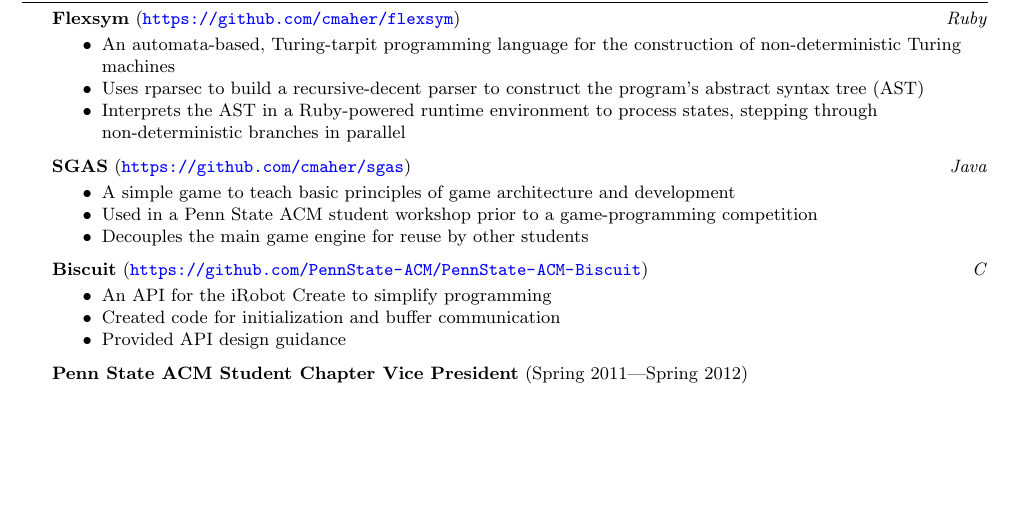
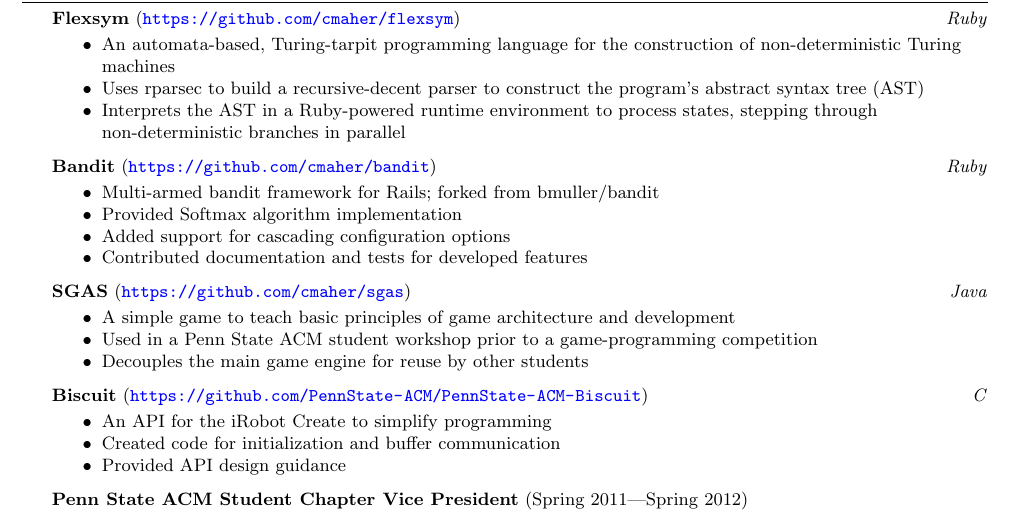
Before and after one commit to PlumpMath/resume, a LaTeX CV (resume.tex): part of the page, cut so that both start at the same text, the shorter picture padded with empty space. Compiled offline with pdfLaTeX.

Commit message:
Adding bandit contributions

```diff
--- a/resume.tex
+++ b/resume.tex
@@ -88,6 +96,16 @@
     \item Interprets the AST in a Ruby-powered runtime environment to process states, stepping through non-deterministic branches in parallel
     \end{achievements}
 
+
+\project{Bandit}{https://github.com/cmaher/bandit}{Ruby}
+    \begin{achievements}
+    \item Multi-armed bandit framework for Rails; forked from bmuller/bandit
+    \item Provided Softmax algorithm implementation
+    \item Added support for cascading configuration options
+    \item Contributed documentation and tests for developed features
+    \end{achievements}
+
+
 \project{SGAS}{https://github.com/cmaher/sgas}{Java}
     \begin{achievements}
     \item A simple game to teach basic principles of game architecture and development
```
Also changed, not shown: resume.tex (13 more changed lines).
